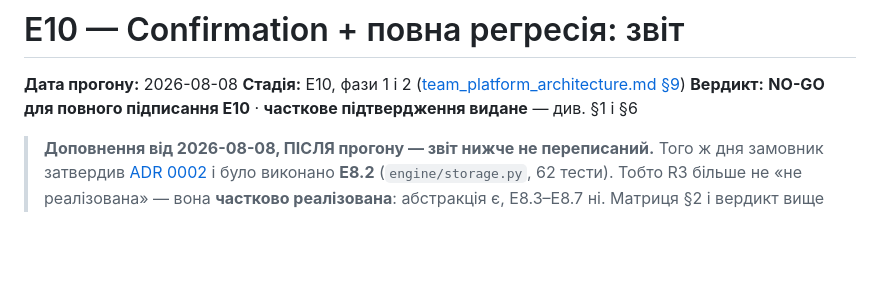
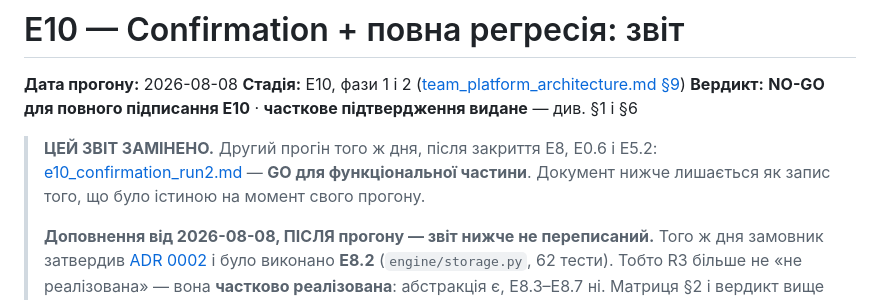
Before and after one commit to IgorKovalenkoPR/testfortge, a Markdown page: docs/plans/e10_confirmation.md, the part around the change. Drawn GitHub-style; blank space fills up the shorter version.

```diff
--- a/docs/plans/e10_confirmation.md
+++ b/docs/plans/e10_confirmation.md
@@ -4,6 +4,11 @@
 **Стадія:** E10, фази 1 і 2 ([team_platform_architecture.md §9](team_platform_architecture.md))
 **Вердикт:** **NO-GO для повного підписання E10** · **часткове підтвердження видане** — див. §1 і §6
 
+> **ЦЕЙ ЗВІТ ЗАМІНЕНО.** Другий прогін того ж дня, після закриття E8, E0.6 і
+> E5.2: [e10_confirmation_run2.md](e10_confirmation_run2.md) — **GO для
+> функціональної частини**. Документ нижче лишається як запис того, що було
+> істиною на момент свого прогону.
+>
 > **Доповнення від 2026-08-08, ПІСЛЯ прогону — звіт нижче не переписаний.**
 > Того ж дня замовник затвердив [ADR 0002](adr/0002-artifact-storage.md) і
 > було виконано **E8.2** (`engine/storage.py`, 62 тести). Тобто R3 більше не
```
Also changed, not shown: docs/plans/e10_confirmation_run2.md (added, +200 -0 lines), docs/plans/team_platform_architecture.md (+8 -1 lines).
